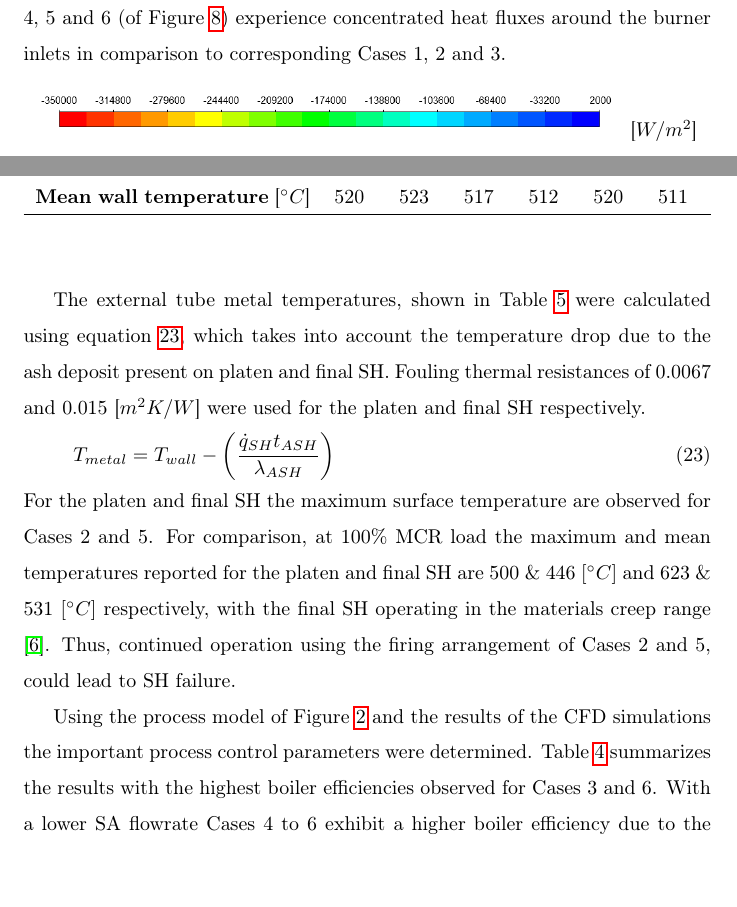
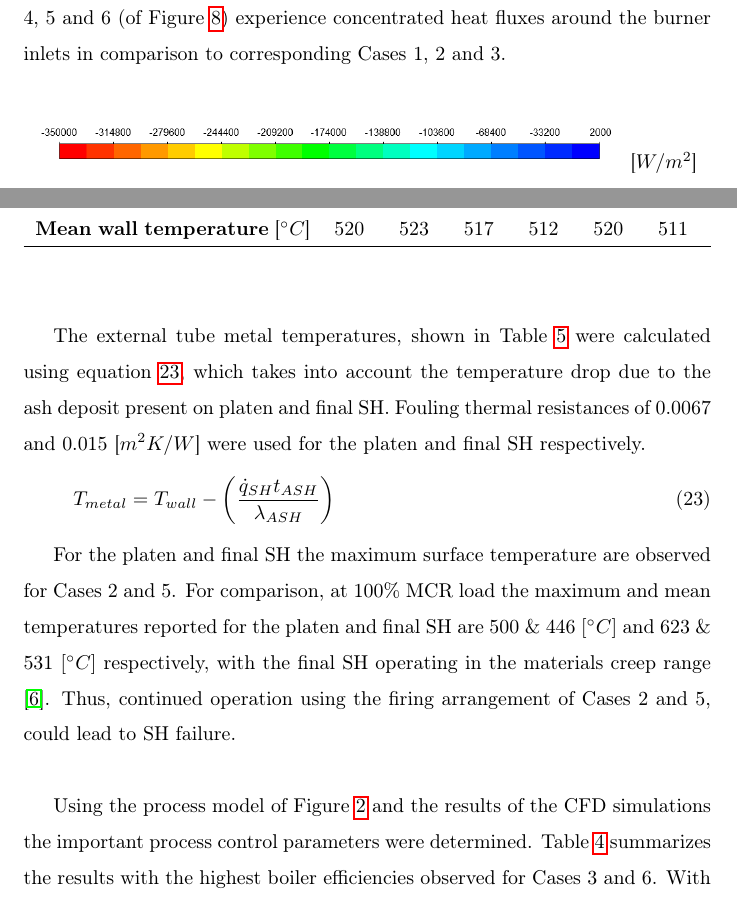
Before and after one commit to bradrawlins/PAPER_2_LOW_LOAD, a LaTeX paper (PAPER_2/PAPER_2_REV1.tex): two parts of pages 24 and 28 of 35 before the commit and two parts of pages 24 and 28 of 36 after it, joined at a grey line, cut so that both start at the same text, the shorter picture padded with empty space. Compiled offline with pdfLaTeX.

Commit message:
Update2 - 20/10/2021

```diff
--- a/PAPER_2/PAPER_2_REV1.tex
+++ b/PAPER_2/PAPER_2_REV1.tex
@@ -490,7 +490,7 @@ The temperature and velocity profiles for the various firing arrangements are sh
 \end{tabularx}}
 \end{table}
 
-Figure \ref{fig_cfd_heat_flux} illustrates the heat flux profiles for the simulated cases. Both cases 1 and 4 highlight high heat flux zones near the burner inlets which, in the presence of high temperatures and incomplete combustion near these regions, can lead to high-temperature corrosion \cite{Du2017}. An even distribution of heat fluxes is seen in Cases 3 and 6 with minimal localised heat flux concentrations being observed. Cases 2 and 5 show that most of the heat is absorbed in the upper half of the boiler with Case 5 showing a higher heat flux on the rear wall. This could be due the use of a lower SA flowrate leading to higher velocity profiles developing closer to the rear wall, as seen in Figure \ref{fig_cfd_velo}. With this is mind a lower SA flowrate, in general leads to hot gases and velocity profiles impinging closer to the furnace walls, which can be seen in Cases 4, 5 and 6 of Figures \ref{fig_cfd_temp} and \ref{fig_cfd_velo} respectively. With high gas temperatures and high velocity impingement, Cases 4, 5 and 6 (of Figure \ref{fig_cfd_heat_flux}) experience concentrated heat fluxes around the burner inlets in comparison to corresponding Cases 1, 2 and 3.
+Figure \ref{fig_cfd_heat_flux} illustrates the heat flux profiles for the simulated cases. Both cases 1 and 4 highlight high heat flux zones near the burner inlets which, in the presence of high temperatures and incomplete combustion near these regions, can lead to high-temperature corrosion \cite{Du2017}. An even distribution of heat fluxes is seen in Cases 3 and 6 with minimal localised heat flux concentrations being observed. Cases 2 and 5 show that most of the heat is absorbed in the upper half of the boiler with Case 5 showing a higher heat flux on the rear wall. This could be due the use of a lower SA flowrate leading to higher velocity profiles developing closer to the rear wall, as seen in Figure \ref{fig_cfd_velo}. With this is mind a lower SA flowrate, in general leads to hot gases and velocity profiles impinging closer to the furnace walls, which can be seen in Cases 4, 5 and 6 of Figures \ref{fig_cfd_temp} and \ref{fig_cfd_velo} respectively. With high gas temperatures and high velocity impingement, Cases 4, 5 and 6 (of Figure \ref{fig_cfd_heat_flux}) experience concentrated heat fluxes around the burner inlets in comparison to corresponding Cases 1, 2 and 3.\\
 
 \begin{figure}[h!]
 \centering
@@ -573,9 +573,10 @@ The external tube metal temperatures, shown in Table \ref{tbl_cfd_results} were
 \begin{equation}\label{eqn_t_wall}
 T_{metal} = T_{wall} - \left(\frac{\dot{q}_{SH}t_{ASH}}{\lambda_{ASH}}\right)
 \end{equation}
-For the platen and final SH the maximum surface temperature are observed for Cases 2 and 5. For comparison, at 100\% MCR load the maximum and mean temperatures reported for the platen and final SH are 500 \& 446 $[^\circ C]$ and 623 \& 531 $[^\circ C]$ respectively, with the final SH operating in the materials creep range \cite{Laubscher2019b}. Thus, continued operation using the firing arrangement of Cases 2 and 5, could lead to SH failure.
 
-Using the process model of Figure \ref{fig_flownex} and the results of the CFD simulations the important process control parameters were determined. Table \ref{tbl_process_parameters} summarizes the results with the highest boiler efficiencies observed for Cases 3 and 6. With a lower SA flowrate Cases 4 to 6 exhibit a higher boiler efficiency due to the decrease in dry gas losses, when compared to Cases 1 to 3. All cases exhibit adequate control of the main steam exit temperature by use of ATT1 and ATT2. The exit temperature of the reheaters, for all Cases, are determined to within the 20 [$^\circ C$] tolerance for the intermediate turbine inlet conditions, as stipulated in the design C-schedules for the plant. However, with the lack of ATT-RH control, a sudden decrease in steam generation can lead to RH overheating and possible RH failure. Considering all of the above, Cases 3 and 6 are seen as the best firing arrangements for continuous low-load operation at a load of 32\% MCR.
+For the platen and final SH the maximum surface temperature are observed for Cases 2 and 5. For comparison, at 100\% MCR load the maximum and mean temperatures reported for the platen and final SH are 500 \& 446 $[^\circ C]$ and 623 \& 531 $[^\circ C]$ respectively, with the final SH operating in the materials creep range \cite{Laubscher2019b}. Thus, continued operation using the firing arrangement of Cases 2 and 5, could lead to SH failure.\\
+
+Using the process model of Figure \ref{fig_flownex} and the results of the CFD simulations the important process control parameters were determined. Table \ref{tbl_process_parameters} summarizes the results with the highest boiler efficiencies observed for Cases 3 and 6. With a lower SA flowrate Cases 4 to 6 exhibit a higher boiler efficiency due to the decrease in dry gas losses, when compared to Cases 1 to 3. All cases exhibit adequate control of the main steam exit temperature by use of ATT1 and ATT2. The exit temperature of the reheaters, for all Cases, are determined to within the 20 [$^\circ C$] tolerance for the intermediate turbine inlet conditions, as stipulated in the design C-schedules for the plant. However, with the lack of ATT-RH control, a sudden decrease in steam generation can lead to RH overheating and possible RH failure. Considering all of the above, Cases 3 and 6 are seen as the best firing arrangements for continuous low-load operation at a load of 32\% MCR.\\
 
 Table \ref{tbl_rad_conv} shows the radiative heat percentage of the total heat input into each heat-exchanger for Cases 3 and 6. It can be seen that heat transfer to the furnace and radiant SHs are dominated by radiation, with approximately $\pm$ 10\% being transferred via convection at low-load. Considering the convective pass heat exchangers (RH2 through to the EC, refer to Figure \ref{fig_flownex}) the convective heat transfer becomes more apparent as seen with the reduction in radiative heat transfer percentage. Case 6 involves less convective heat transfer due to the SA flowrate for non-firing burners. This will reduce the total amount of flue-gas flowing through the boiler, thereby reducing the convective heat transfer.
 
```
Also changed, not shown: PAPER_2/PAPER_2_REV1.pdf, PAPER_2/PAPER_2_REV1.tex (8 more changed lines), 4 other files.
